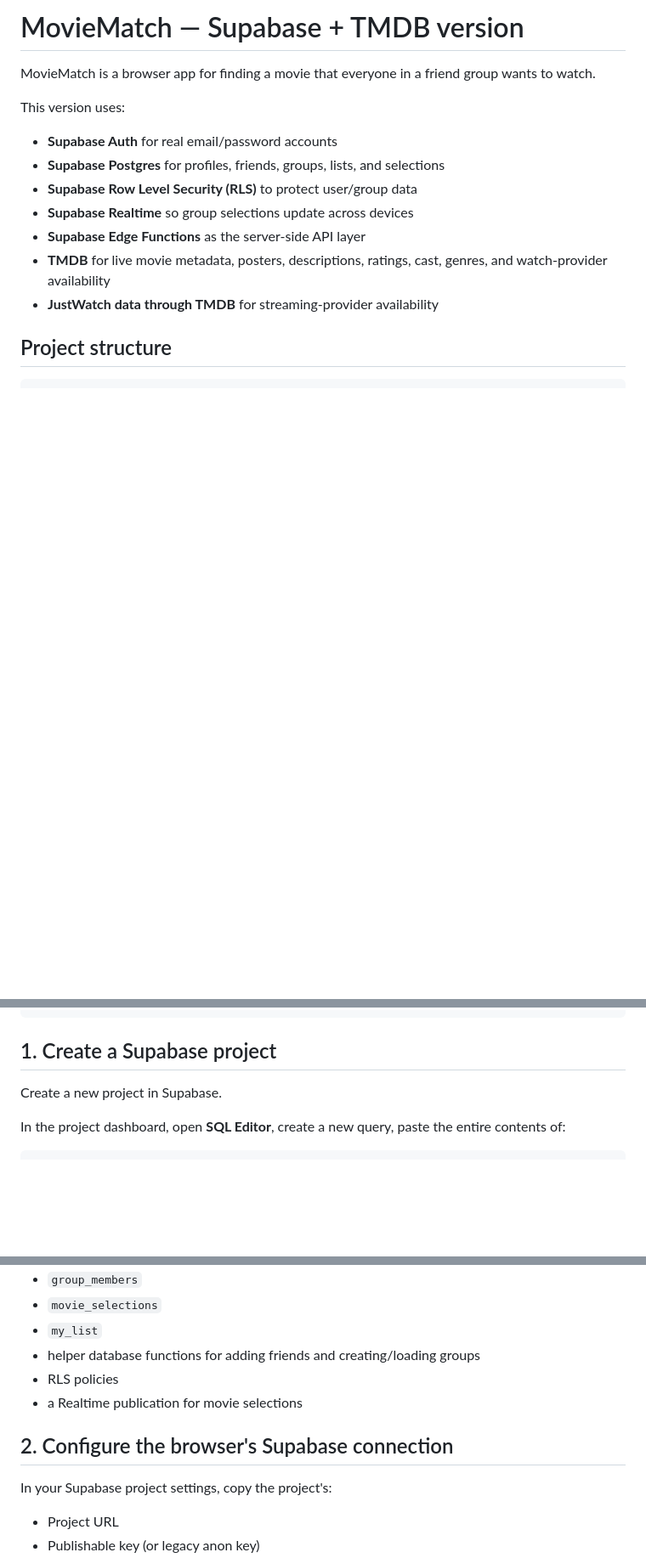
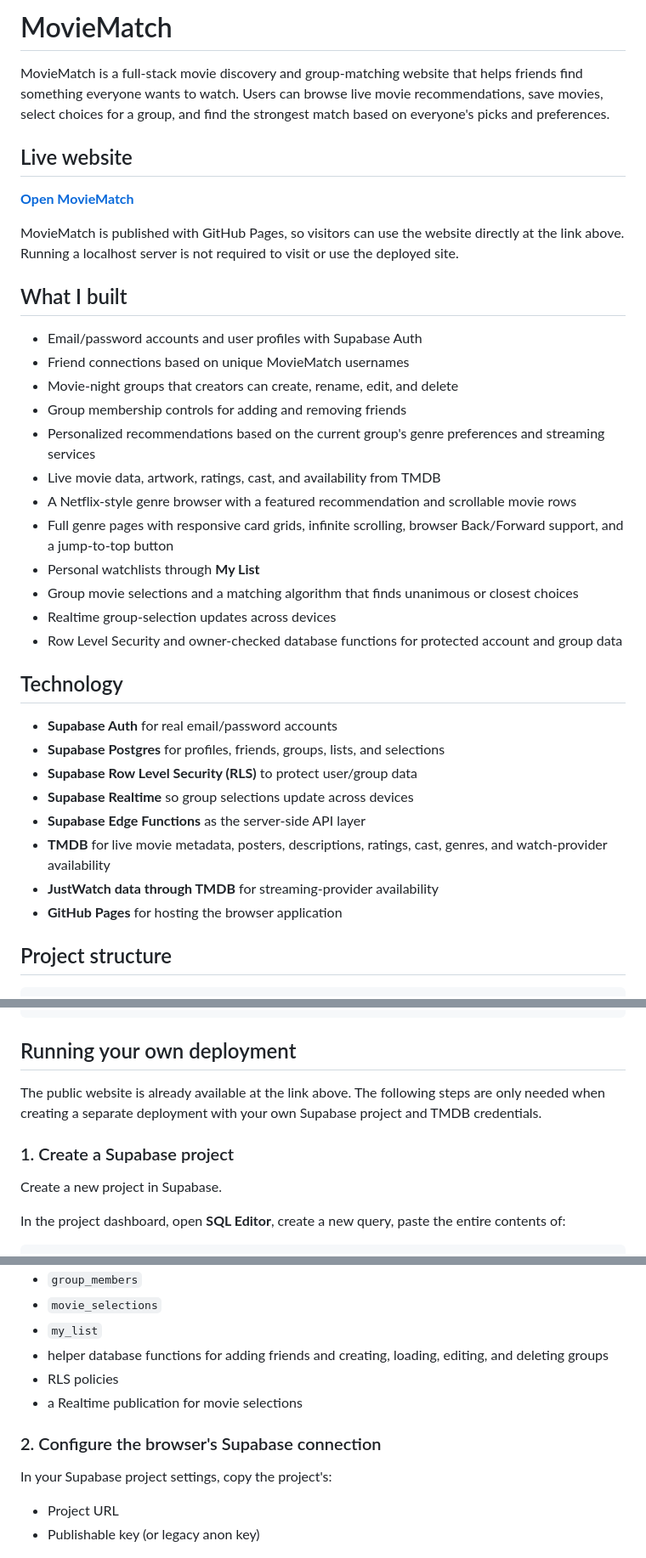
Before and after one commit to bethlindenbaum/movie-night-matcher, a Markdown page: README.md, 3 parts joined by grey strips. Shown at 85% size. GitHub-like rendering; blank space fills up the shorter version.

````diff
--- a/README.md
+++ b/README.md
@@ -1,8 +1,29 @@
-# MovieMatch — Supabase + TMDB version
+# MovieMatch
 
-MovieMatch is a browser app for finding a movie that everyone in a friend group wants to watch.
+MovieMatch is a full-stack movie discovery and group-matching website that helps friends find something everyone wants to watch. Users can browse live movie recommendations, save movies, select choices for a group, and find the strongest match based on everyone's picks and preferences.
 
-This version uses:
+## Live website
+
+**[Open MovieMatch](https://bethlindenbaum.github.io/movie-night-matcher/)**
+
+MovieMatch is published with GitHub Pages, so visitors can use the website directly at the link above. Running a localhost server is not required to visit or use the deployed site.
+
+## What I built
+
+- Email/password accounts and user profiles with Supabase Auth
+- Friend connections based on unique MovieMatch usernames
+- Movie-night groups that creators can create, rename, edit, and delete
+- Group membership controls for adding and removing friends
+- Personalized recommendations based on the current group's genre preferences and streaming services
+- Live movie data, artwork, ratings, cast, and availability from TMDB
+- A Netflix-style genre browser with a featured recommendation and scrollable movie rows
+- Full genre pages with responsive card grids, infinite scrolling, browser Back/Forward support, and a jump-to-top button
+- Personal watchlists through **My List**
+- Group movie selections and a matching algorithm that finds unanimous or closest choices
+- Realtime group-selection updates across devices
+- Row Level Security and owner-checked database functions for protected account and group data
+
+## Technology
 
 - **Supabase Auth** for real email/password accounts
 - **Supabase Postgres** for profiles, friends, groups, lists, and selections
@@ -11,6 +32,7 @@ This version uses:
 - **Supabase Edge Functions** as the server-side API layer
 - **TMDB** for live movie metadata, posters, descriptions, ratings, cast, genres, and watch-provider availability
 - **JustWatch data through TMDB** for streaming-provider availability
+- **GitHub Pages** for hosting the browser application
 
 ## Project structure
 
@@ -35,7 +57,11 @@ movie-night-matcher/
             └── index.ts
 ```
 
-## 1. Create a Supabase project
+## Running your own deployment
+
+The public website is already available at the link above. The following steps are only needed when creating a separate deployment with your own Supabase project and TMDB credentials.
+
+### 1. Create a Supabase project
 
 Create a new project in Supabase.
 
@@ -55,11 +81,11 @@ The schema creates:
 - `group_members`
 - `movie_selections`
 - `my_list`
-- helper database functions for adding friends and creating/loading groups
+- helper database functions for adding friends and creating, loading, editing, and deleting groups
 - RLS policies
 - a Realtime publication for movie selections
 
-## 2. Configure the browser's Supabase connection
+### 2. Configure the browser's Supabase connection
 
 In your Supabase project settings, copy the project's:
 
````
Also changed, not shown: other parts of README.md (+27 -26 lines).
